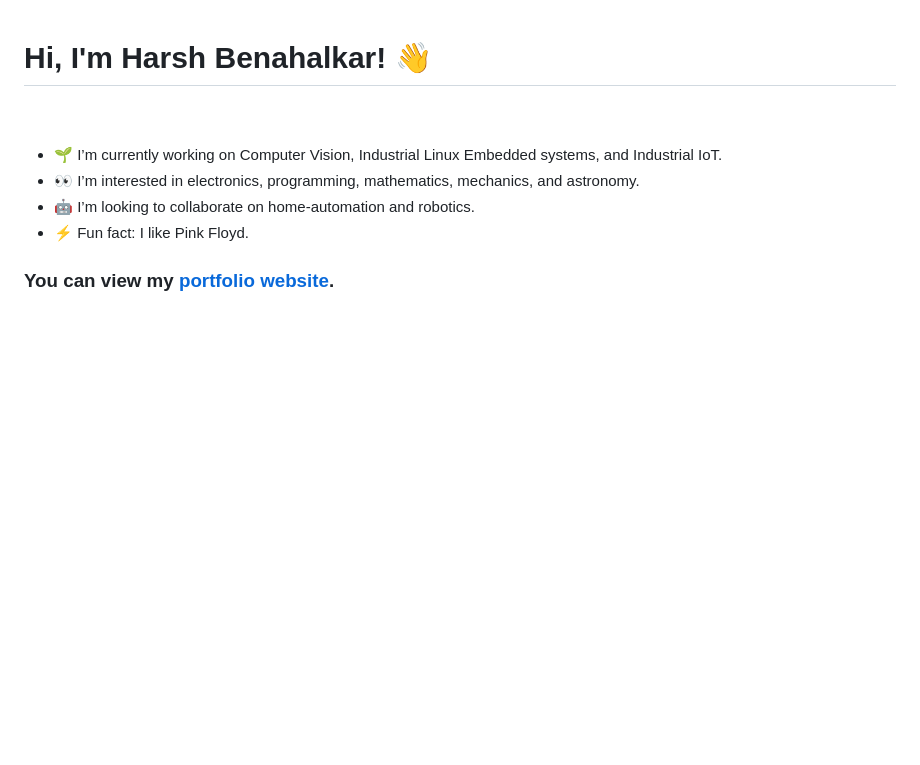
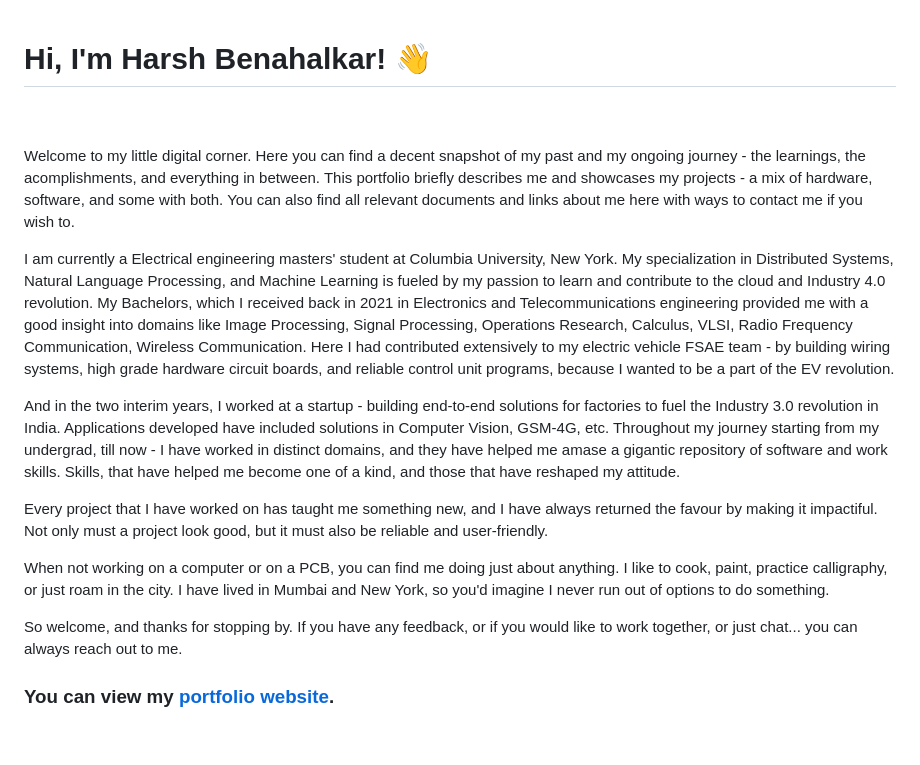
Before and after one commit to benahalkar/benahalkar, a Markdown page: README.md, the part around one of its changes. GitHub-like rendering; blank space fills up the shorter version.

```diff
--- a/README.md
+++ b/README.md
@@ -10,26 +10,22 @@
 
 <div id="about">
 
-<!-- Hey there,
+Welcome to my little digital corner. Here you can find a decent snapshot of my past and my ongoing journey - the learnings, the acomplishments, and everything in between. This portfolio briefly describes me and showcases my projects - a mix of hardware, software, and some with both. You can also find all relevant documents and links about me here with ways to contact me if you wish to.
 
-I'm Harsh Benahalkar. You've stumbled upon my little corner on the internet, where I share my adventures and experiences in the realm of coding and technology.
+I am currently a Electrical engineering masters' student at Columbia University, New York. My specialization in Distributed Systems, Natural Language Processing, and Machine Learning is fueled by my passion to learn and contribute to the cloud and Industry 4.0 revolution. My Bachelors, which I received back in 2021 in Electronics and Telecommunications engineering provided me with a good insight into domains like Image Processing, Signal Processing, Operations Research, Calculus, VLSI, Radio Frequency Communication, Wireless Communication. Here I had contributed extensively to my electric vehicle FSAE team - by building wiring systems, high grade hardware circuit boards, and reliable control unit programs, because I wanted to be a part of the EV revolution.
 
-I'm a master's student in Electrical Engineering at Columbia University with a deep-seated passion for Deep Learning, Distributed Systems, and Natural Language Processing. My journey here reflects my love for exploration and experimentation, constantly seeking to push boundaries and expand my horizons.
+And in the two interim years, I worked at a startup - building end-to-end solutions for factories to fuel the Industry 3.0 revolution in India. Applications developed have included solutions in Computer Vision, GSM-4G, etc. Throughout my journey starting from my undergrad, till now - I have worked in distinct domains, and they have helped me amase a gigantic repository of software and work skills. Skills, that have helped me become one of a kind, and those that have reshaped my attitude.
 
-With a background in Electronics and Telecommunication, coupled with a work expere I bring a blend of experience and curiosity to everything I do. Whether it's crafting elegant code or tinkering with the latest tools and frameworks, I'm always up for a challenge.
+Every project that I have worked on has taught me something new, and I have always returned the favour by making it impactiful. Not only must a project look good, but it must also be reliable and user-friendly.
 
-Here on my profile, you'll find a mix of projects, contributions, and musings. It's a snapshot of my ongoing journey - the victories, the failures, and everything in between.
+When not working on a computer or on a PCB, you can find me doing just about anything. I like to cook, paint, practice calligraphy, or just roam in the city. I have lived in Mumbai and New York, so you'd imagine I never run out of options to do something.
 
-I'm a firm believer in the power of collaboration and community. That's why I actively contribute to open-source projects and engage in discussions with fellow enthusiasts. After all, we're all in this together, learning and growing as we go.
+So welcome, and thanks for stopping by. If you have any feedback, or if you would like to work together, or just chat... you can always reach out to me.
 
-If you share my enthusiasm for technology and innovation, I'd love to connect. Drop me a message, share your thoughts, or let's even collaborate on something cool. The possibilities are endless, and the journey is always better with company.
-
-So welcome, and thanks for stopping by. Let's embark on this adventure together. -->
-
-- 🌱 I’m currently working on Computer Vision, Industrial Linux Embedded systems, and Industrial IoT.<br>
+<!-- - 🌱 I’m currently working on Computer Vision, Industrial Linux Embedded systems, and Industrial IoT.<br>
 - 👀 I’m interested in electronics, programming, mathematics, mechanics, and astronomy.<br>
 - 🤖 I’m looking to collaborate on home-automation and robotics.<br>
-- ⚡ Fun fact: I like Pink Floyd.<br>
+- ⚡ Fun fact: I like Pink Floyd.<br> -->
 </div>
 
 <div id="links">
```
Also changed, not shown: other parts of README.md (+1 -1 lines).
